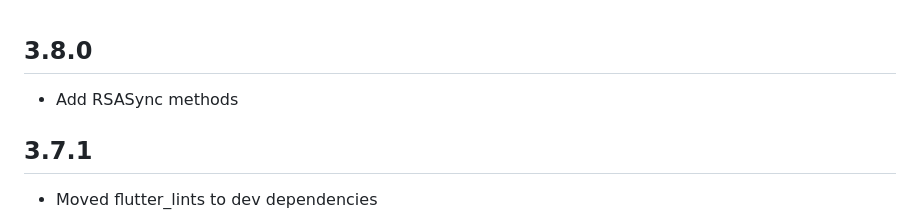
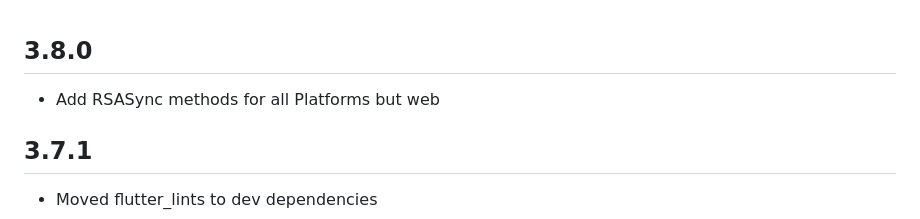
Before and after one commit to jerson/flutter-rsa, a Markdown page: CHANGELOG.md, the part around the change. Rendered like a GitHub page.

Commit message:
feat(sync): Update CHANGELOG.md

```diff
--- a/CHANGELOG.md
+++ b/CHANGELOG.md
@@ -1,5 +1,5 @@
 ## 3.8.0
-- Add RSASync methods
+- Add RSASync methods for all Platforms but web
 
 ## 3.7.1
 - Moved flutter_lints to dev dependencies
```
